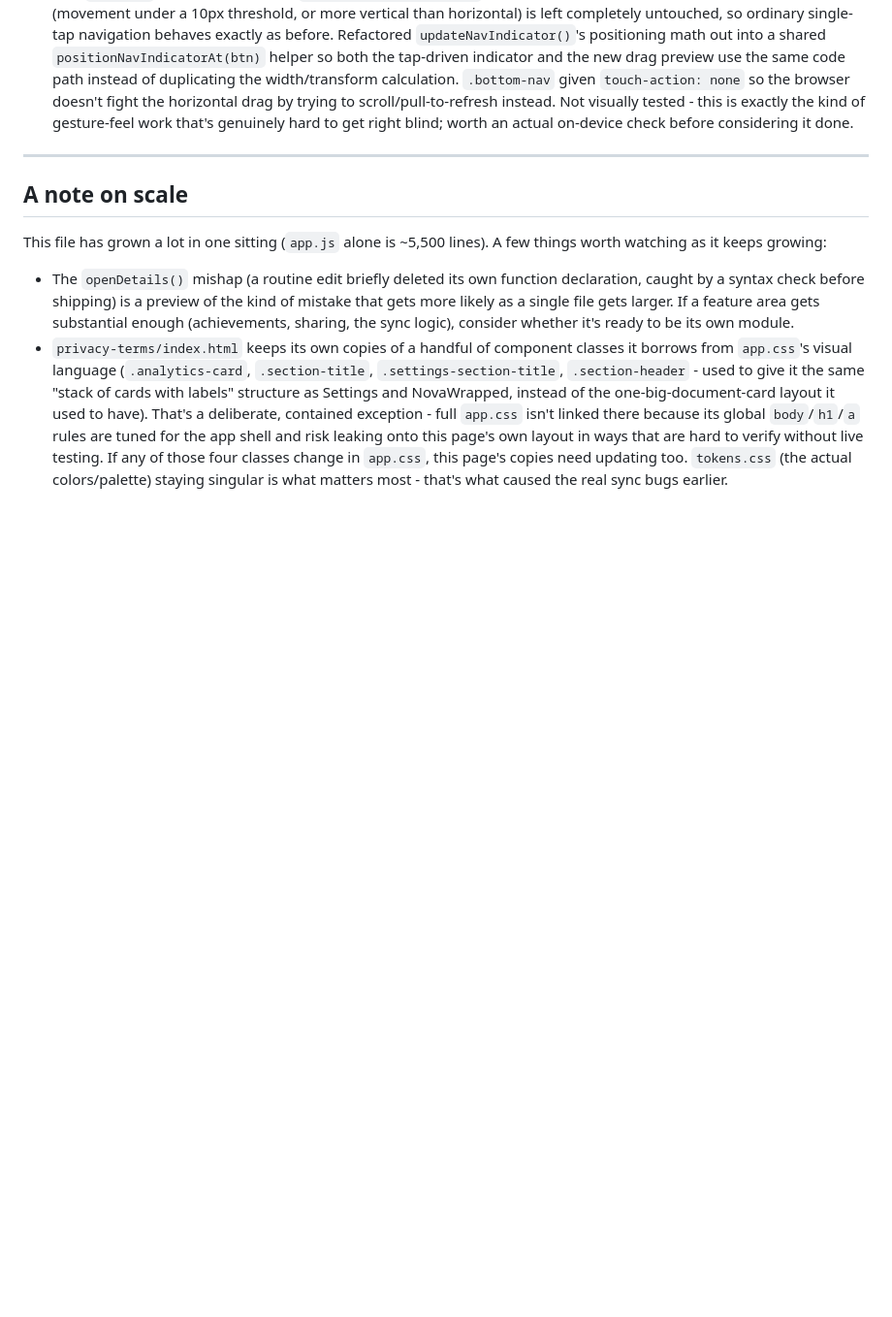
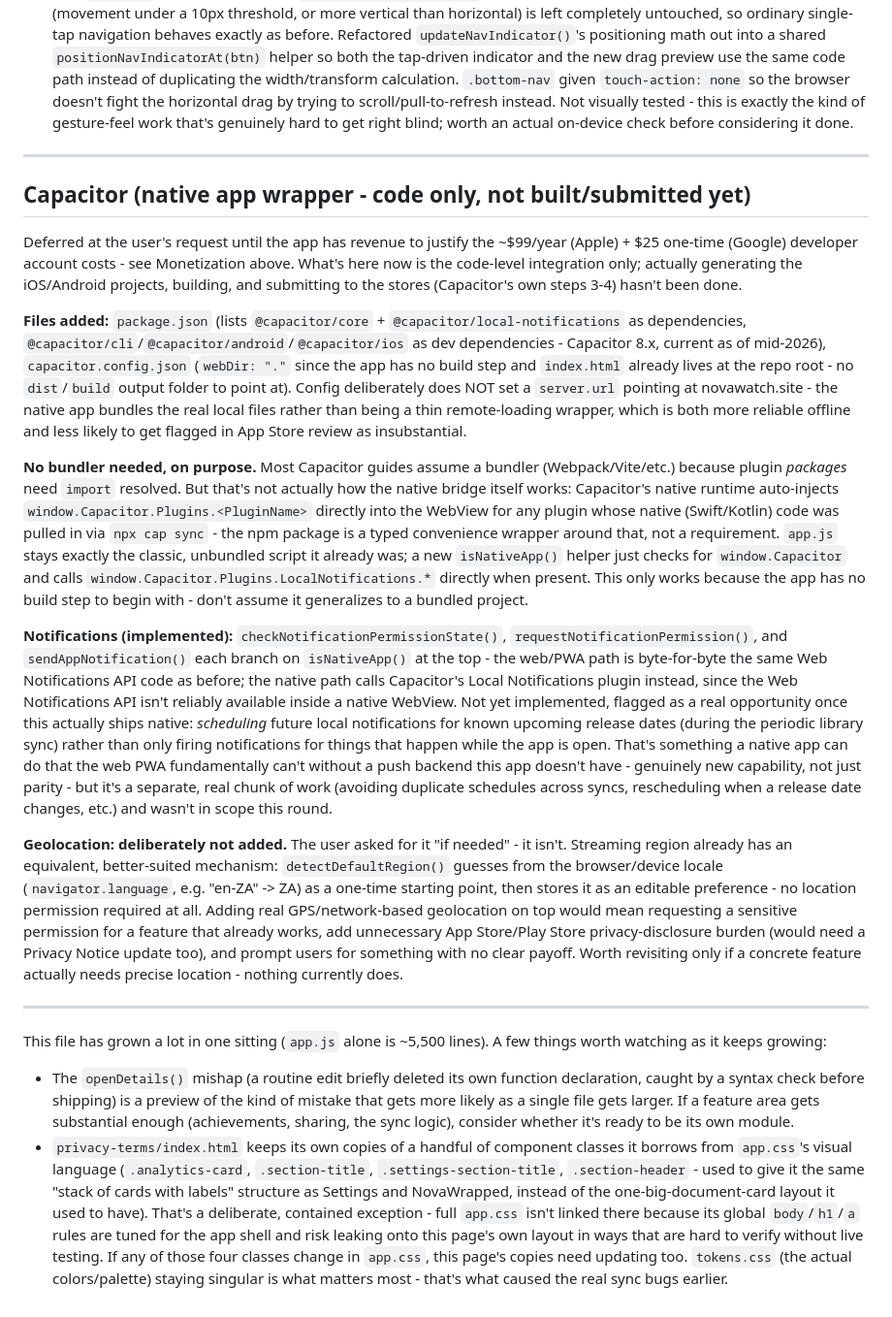
Before and after one commit to HanuKeyser/NovaWatch, a Markdown page: README.md, the part around the change. Shown at 97% size. GitHub-like rendering; blank space fills up the shorter version.

Commit message:
Integrate Capacitor for native app support
Added Capacitor integration for native app support, including Local Notifications and configuration files. Updated README with implementation details and considerations for future features.

```diff
--- a/README.md
+++ b/README.md
@@ -129,7 +129,19 @@ Other things flagged as ideas but not committed to a slot: all-time/lifetime sta
 
 ---
 
-## A note on scale
+## Capacitor (native app wrapper - code only, not built/submitted yet)
+
+Deferred at the user's request until the app has revenue to justify the ~$99/year (Apple) + $25 one-time (Google) developer account costs - see Monetization above. What's here now is the code-level integration only; actually generating the iOS/Android projects, building, and submitting to the stores (Capacitor's own steps 3-4) hasn't been done.
+
+**Files added:** `package.json` (lists `@capacitor/core` + `@capacitor/local-notifications` as dependencies, `@capacitor/cli`/`@capacitor/android`/`@capacitor/ios` as dev dependencies - Capacitor 8.x, current as of mid-2026), `capacitor.config.json` (`webDir: "."` since the app has no build step and `index.html` already lives at the repo root - no `dist`/`build` output folder to point at). Config deliberately does NOT set a `server.url` pointing at novawatch.site - the native app bundles the real local files rather than being a thin remote-loading wrapper, which is both more reliable offline and less likely to get flagged in App Store review as insubstantial.
+
+**No bundler needed, on purpose.** Most Capacitor guides assume a bundler (Webpack/Vite/etc.) because plugin *packages* need `import` resolved. But that's not actually how the native bridge itself works: Capacitor's native runtime auto-injects `window.Capacitor.Plugins.<PluginName>` directly into the WebView for any plugin whose native (Swift/Kotlin) code was pulled in via `npx cap sync` - the npm package is a typed convenience wrapper around that, not a requirement. `app.js` stays exactly the classic, unbundled script it already was; a new `isNativeApp()` helper just checks for `window.Capacitor` and calls `window.Capacitor.Plugins.LocalNotifications.*` directly when present. This only works because the app has no build step to begin with - don't assume it generalizes to a bundled project.
+
+**Notifications (implemented):** `checkNotificationPermissionState()`, `requestNotificationPermission()`, and `sendAppNotification()` each branch on `isNativeApp()` at the top - the web/PWA path is byte-for-byte the same Web Notifications API code as before; the native path calls Capacitor's Local Notifications plugin instead, since the Web Notifications API isn't reliably available inside a native WebView. Not yet implemented, flagged as a real opportunity once this actually ships native: *scheduling* future local notifications for known upcoming release dates (during the periodic library sync) rather than only firing notifications for things that happen while the app is open. That's something a native app can do that the web PWA fundamentally can't without a push backend this app doesn't have - genuinely new capability, not just parity - but it's a separate, real chunk of work (avoiding duplicate schedules across syncs, rescheduling when a release date changes, etc.) and wasn't in scope this round.
+
+**Geolocation: deliberately not added.** The user asked for it "if needed" - it isn't. Streaming region already has an equivalent, better-suited mechanism: `detectDefaultRegion()` guesses from the browser/device locale (`navigator.language`, e.g. "en-ZA" -> ZA) as a one-time starting point, then stores it as an editable preference - no location permission required at all. Adding real GPS/network-based geolocation on top would mean requesting a sensitive permission for a feature that already works, add unnecessary App Store/Play Store privacy-disclosure burden (would need a Privacy Notice update too), and prompt users for something with no clear payoff. Worth revisiting only if a concrete feature actually needs precise location - nothing currently does.
+
+---
 
 This file has grown a lot in one sitting (`app.js` alone is ~5,500 lines). A few things worth watching as it keeps growing:
 - The `openDetails()` mishap (a routine edit briefly deleted its own function declaration, caught by a syntax check before shipping) is a preview of the kind of mistake that gets more likely as a single file gets larger. If a feature area gets substantial enough (achievements, sharing, the sync logic), consider whether it's ready to be its own module.
```
